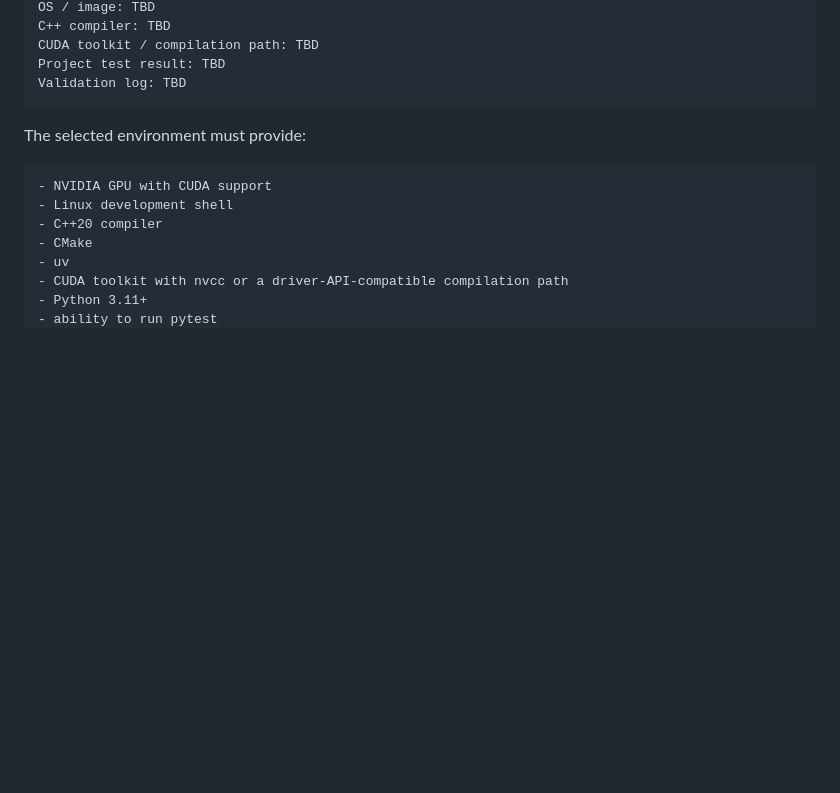
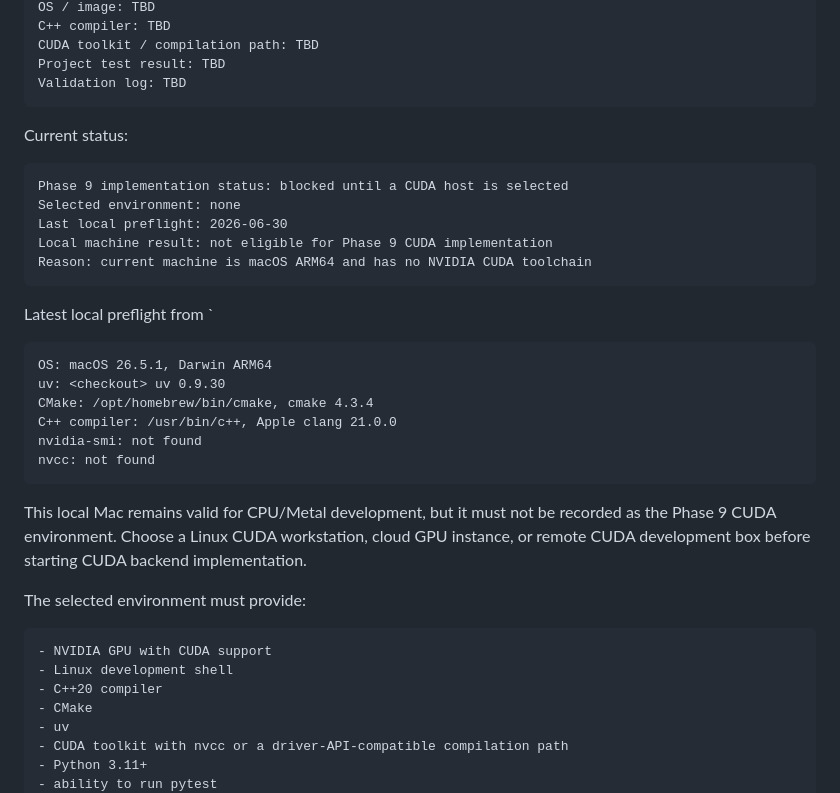
Before and after one commit to serkanaltuntas/tensor.cx, a Markdown page: docs/CUDA_PHASE9_ENVIRONMENT.md, the part around the change. Drawn GitHub-style; blank space fills up the shorter version.

Commit message:
Record local CUDA preflight status

````diff
--- a/docs/CUDA_PHASE9_ENVIRONMENT.md
+++ b/docs/CUDA_PHASE9_ENVIRONMENT.md
@@ -20,6 +20,32 @@ CUDA toolkit / compilation path: TBD
 Project test result: TBD
 Validation log: TBD
 ```
+
+Current status:
+
+```text
+Phase 9 implementation status: blocked until a CUDA host is selected
+Selected environment: none
+Last local preflight: 2026-06-30
+Local machine result: not eligible for Phase 9 CUDA implementation
+Reason: current machine is macOS ARM64 and has no NVIDIA CUDA toolchain
+```
+
+Latest local preflight from `<checkout>
+
+```text
+OS: macOS 26.5.1, Darwin ARM64
+uv: <checkout> uv 0.9.30
+CMake: /opt/homebrew/bin/cmake, cmake 4.3.4
+C++ compiler: /usr/bin/c++, Apple clang 21.0.0
+nvidia-smi: not found
+nvcc: not found
+```
+
+This local Mac remains valid for CPU/Metal development, but it must not be
+recorded as the Phase 9 CUDA environment. Choose a Linux CUDA workstation,
+cloud GPU instance, or remote CUDA development box before starting CUDA backend
+implementation.
 
 The selected environment must provide:
 
````
